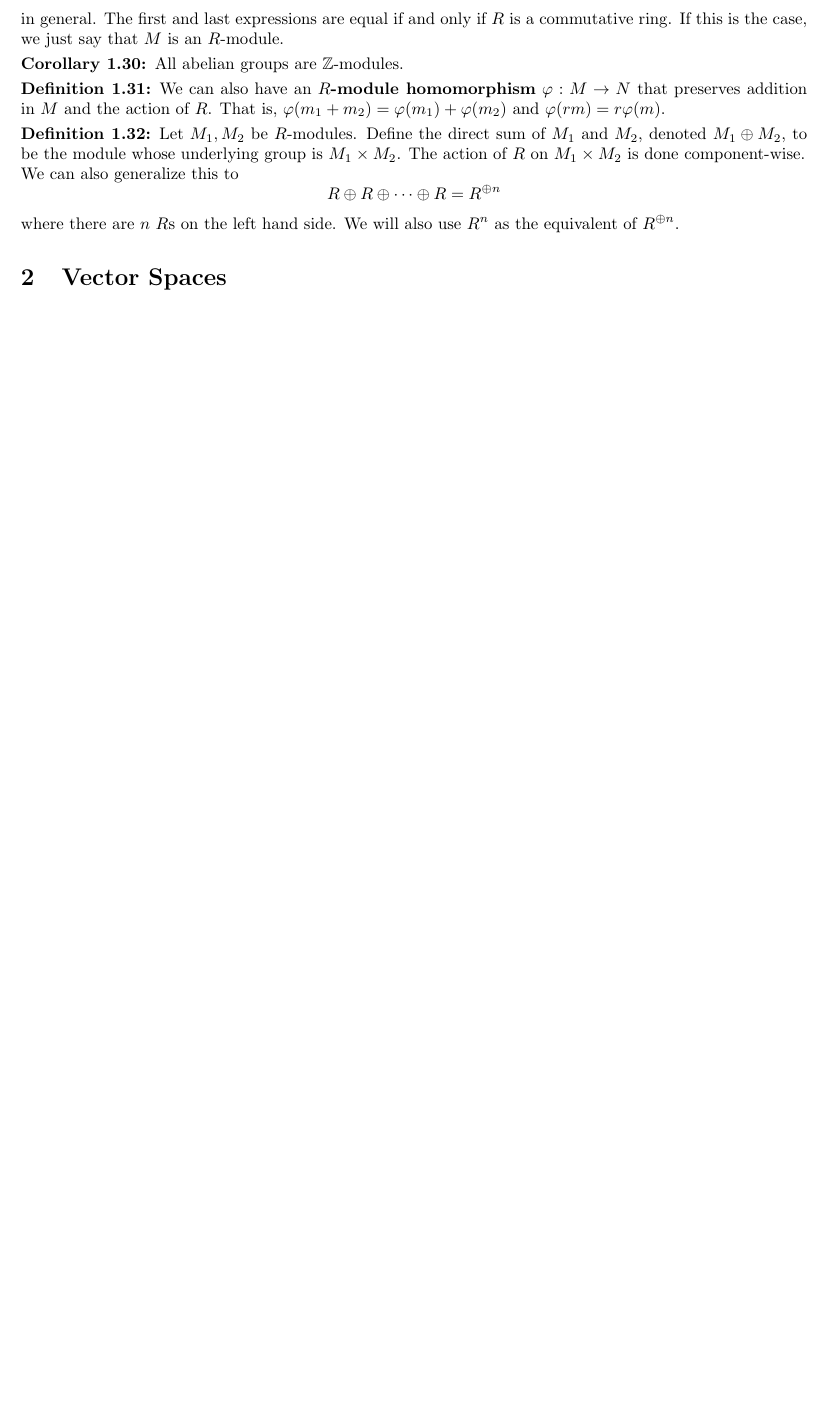
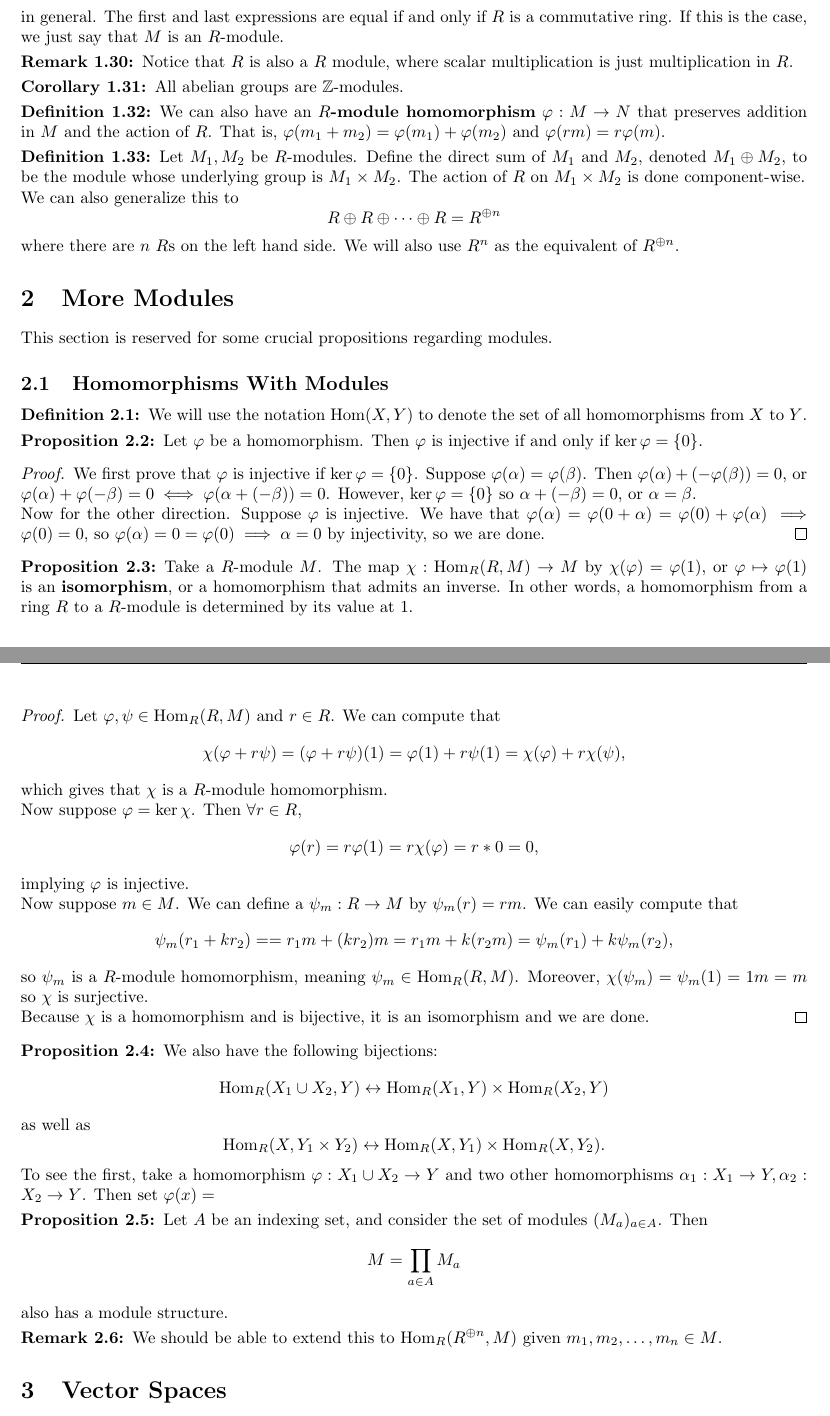
Before and after one commit to incertia/notes, a LaTeX document (math416.tex): part of page 5 of 5 before the commit and two parts of pages 5 and 6 of 6 after it, the two joined at a grey line, cut so that both start at the same text, the shorter picture padded with empty space. Compiled offline with pdfLaTeX.

Commit message:
i don't get this

```diff
--- a/math416.tex
+++ b/math416.tex
@@ -39,6 +39,8 @@
 
 % just useful shorthand
 \renewcommand{\st}{\,\operatorname{s.t.}\,}
+\let\hom\relax
+\DeclareMathOperator{\hom}{Hom}
 
 % for easier math
 \everymath{\displaystyle}
@@ -289,6 +291,10 @@ in general. The first and last expressions are equal if and only if $R$
 is a commutative ring. If this is the case, we just say that $M$ is an
 $R$-module.
 \end{rem}
+\begin{rem}
+Notice that $R$ is also a $R$ module, where scalar multiplication is
+just multiplication in $R$.
+\end{rem}
 
 \begin{cor}
 All abelian groups are $\mathbb{Z}$-modules.
@@ -312,6 +318,84 @@ where there are $n$ $R$s on the left hand side. We will also use $R^n$
 as the equivalent of $R^{\oplus n}$.
 \end{df}
 
+\section{More Modules}
+This section is reserved for some crucial propositions regarding
+modules.
+
+\subsection{Homomorphisms With Modules}
+
+\begin{df}
+We will use the notation $\hom(X, Y)$ to denote the set of all
+homomorphisms from $X$ to $Y$.
+\end{df}
+
+\begin{prop}
+Let $\varphi$ be a homomorphism. Then $\varphi$ is injective if and only
+if $\ker \varphi = \lbrace 0 \rbrace$.
+\end{prop}
+\begin{proof}
+We first prove that $\varphi$ is injective if $\ker \varphi = \lbrace 0
+\rbrace$. Suppose $\varphi(\alpha) = \varphi(\beta)$. Then
+$\varphi(\alpha) + (-\varphi(\beta)) = 0$, or $\varphi(\alpha) +
+\varphi(-\beta) = 0 \iff \varphi(\alpha + (-\beta)) = 0$. However, $\ker
+\varphi = \lbrace 0 \rbrace$ so $\alpha + (-\beta) = 0$, or $\alpha =
+\beta$. \\
+Now for the other direction. Suppose $\varphi$ is injective. We have
+that $\varphi(\alpha) = \varphi(0 + \alpha) = \varphi(0) +
+\varphi(\alpha) \implies \varphi(0) = 0$, so $\varphi(\alpha) = 0 =
+\varphi(0) \implies \alpha = 0$ by injectivity, so we are done.
+\end{proof}
+
+\begin{prop}
+Take a $R$-module $M$. The map $\chi : \hom_R(R, M) \rightarrow M$ by
+$\chi(\varphi) = \varphi(1)$, or $\varphi \mapsto \varphi(1)$ is an
+\textbf{isomorphism}, or a homomorphism that admits an inverse. In other
+words, a homomorphism from a ring $R$ to a $R$-module is determined by
+its value at $1$.
+\end{prop}
+\begin{proof}
+Let $\varphi, \psi \in \hom_R(R, M)$ and $r \in R$. We can compute that
+\[ \chi(\varphi + r \psi) = (\varphi + r \psi)(1) = \varphi(1) + r
+\psi(1) = \chi(\varphi) + r \chi(\psi), \]
+which gives that $\chi$ is a $R$-module homomorphism. \\
+Now suppose $\varphi = \ker \chi$. Then $\forall r \in R$,
+\[ \varphi(r) = r \varphi(1) = r \chi(\varphi) = r * 0 = 0, \]
+implying $\varphi$ is injective. \\
+Now suppose $m \in M$. We can define a $\psi_m : R \rightarrow M$ by
+$\psi_m(r) = rm$. We can easily compute that
+\[ \psi_m(r_1 + k r_2) = = r_1 m + (k r_2) m = r_1 m + k (r_2 m) =
+\psi_m(r_1) + k \psi_m(r_2), \]
+so $\psi_m$ is a $R$-module homomorphism, meaning $\psi_m \in \hom_R(R,
+M)$. Moreover, $\chi(\psi_m) = \psi_m(1) = 1m = m$ so $\chi$ is
+surjective. \\
+Because $\chi$ is a homomorphism and is bijective, it is an isomorphism
+and we are done.
+\end{proof}
+
+\begin{prop}
+We also have the following bijections:
+\[ \hom_R(X_1 \cup X_2, Y) \leftrightarrow \hom_R(X_1, Y) \times
+\hom_R(X_2, Y) \]
+as well as
+\[ \hom_R(X, Y_1 \times Y_2) \leftrightarrow \hom_R(X, Y_1) \times
+\hom_R(X, Y_2). \]
+To see the first, take a homomorphism $\varphi : X_1 \cup X_2
+\rightarrow Y$ and two other homomorphisms $\alpha_1 : X_1 \rightarrow
+Y, \alpha_2 : X_2 \rightarrow Y$. Then set $\varphi(x) = $
+\end{prop}
+
+\begin{prop}
+Let $A$ be an indexing set, and consider the set of modules $(M_a)_{a
+\in A}$. Then
+\[ M = \prod_{a \in A} M_a \]
+also has a module structure.
+\end{prop}
+
+\begin{rem}
+We should be able to extend this to $\hom_R(R^{\oplus n}, M)$ given
+$m_1, m_2, \dots, m_n \in M$.
+\end{rem}
+
 \section{Vector Spaces}
 We should now have enough abstract definitions to introduce vector
 spaces in an abstract enough way. I am purposefully trying to stay away
```
Also changed, not shown: math416.tex (6 more changed lines).
